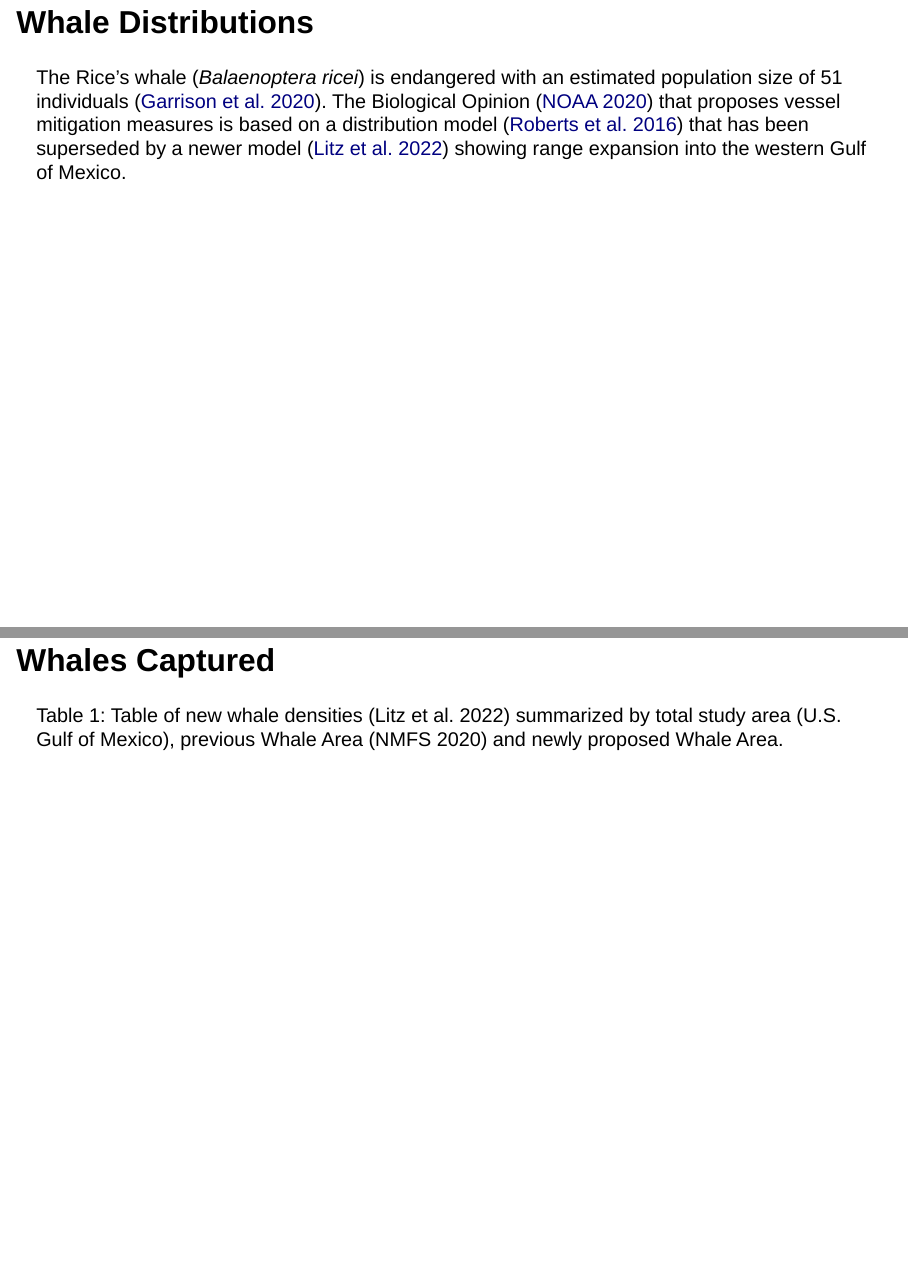
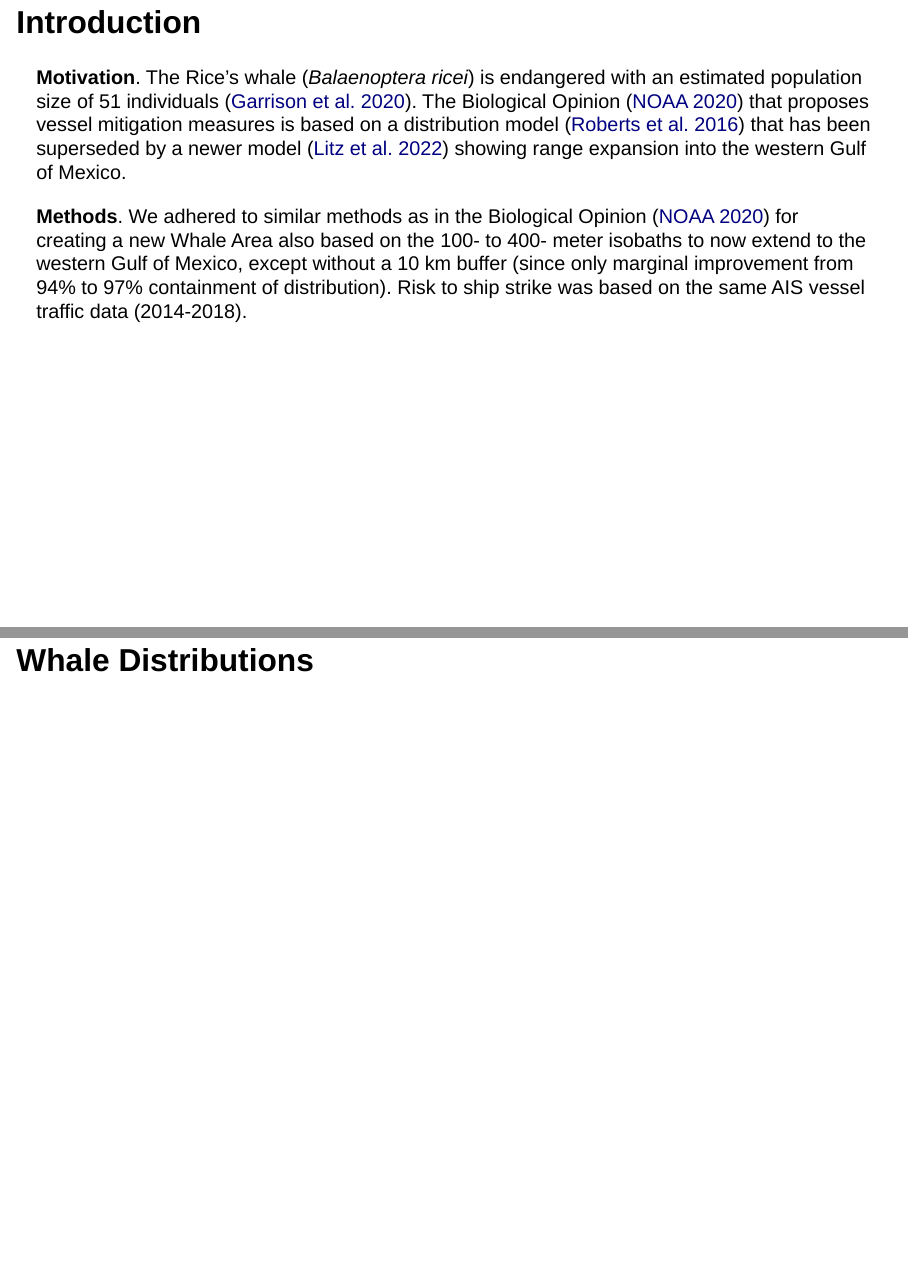
Before and after one commit to ecoquants/ricei, a Quarto document (present.qmd): pages 2 and 3 of 7 before the commit and pages 2 and 3 of 8 after it, joined at a grey line. Rendered offline with R 4.5, knitr and Pandoc in place of Quarto, with nearby package versions; the code chunks are not run, so their results and figures are left out; drawn as Slidy slides in place of the format the file asks for.

Commit message:
+ Intro slide with Motivation & Methods

````diff
--- a/present.qmd
+++ b/present.qmd
@@ -42,9 +42,13 @@ tbl_units <- ply_units |>
   st_drop_geometry()
 ```
 
-## Whale Distributions {.smaller}
+## Introduction {.smaller}
 
-The Rice's whale (*Balaenoptera ricei*) is endangered with an estimated population size of 51 individuals ([Garrison et al. 2020](https://www.fisheries.noaa.gov/resource/document/abundance-marine-mammals-waters-us-gulf-mexico-during-summers-2017-and-2018)). The Biological Opinion ([NOAA 2020](https://www.fisheries.noaa.gov/resource/document/biological-opinion-federally-regulated-oil-and-gas-program-activities-gulf-mexico)) that proposes vessel mitigation measures is based on a distribution model ([Roberts et al. 2016](https://doi.org/10.1038/srep22615)) that has been superseded by a newer model ([Litz et al. 2022](https://www.ncei.noaa.gov/access/metadata/landing-page/bin/iso?id=gov.noaa.nodc:0243469)) showing range expansion into the western Gulf of Mexico.
+**Motivation**. The Rice's whale (*Balaenoptera ricei*) is endangered with an estimated population size of 51 individuals ([Garrison et al. 2020](https://www.fisheries.noaa.gov/resource/document/abundance-marine-mammals-waters-us-gulf-mexico-during-summers-2017-and-2018)). The Biological Opinion ([NOAA 2020](https://www.fisheries.noaa.gov/resource/document/biological-opinion-federally-regulated-oil-and-gas-program-activities-gulf-mexico)) that proposes vessel mitigation measures is based on a distribution model ([Roberts et al. 2016](https://doi.org/10.1038/srep22615)) that has been superseded by a newer model ([Litz et al. 2022](https://www.ncei.noaa.gov/access/metadata/landing-page/bin/iso?id=gov.noaa.nodc:0243469)) showing range expansion into the western Gulf of Mexico.
+
+**Methods**. We adhered to similar methods as in the Biological Opinion ([NOAA 2020](https://www.fisheries.noaa.gov/resource/document/biological-opinion-federally-regulated-oil-and-gas-program-activities-gulf-mexico)) for creating a new Whale Area also based on the 100- to 400- meter isobaths to now extend to the western Gulf of Mexico, except without a 10 km buffer (since only marginal improvement from 94% to 97% containment of distribution). Risk to ship strike was based on the same AIS vessel traffic data (2014-2018).
+
+## Whale Distributions
 
 ```{r}
 r_1     <- rast(whales_roberts2016_img) |> project("epsg:3857")
````
Also changed, not shown: present.qmd (6 more changed lines).
